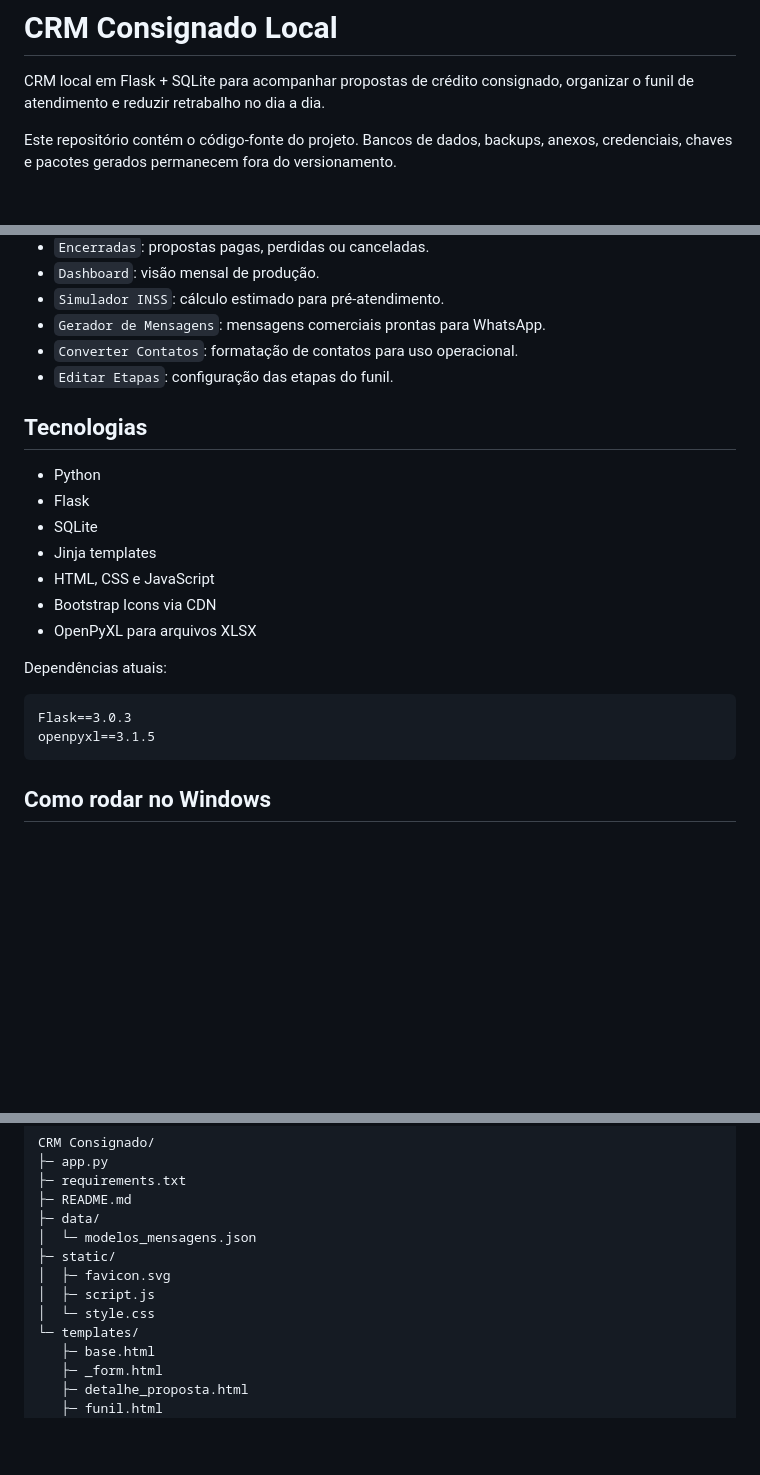
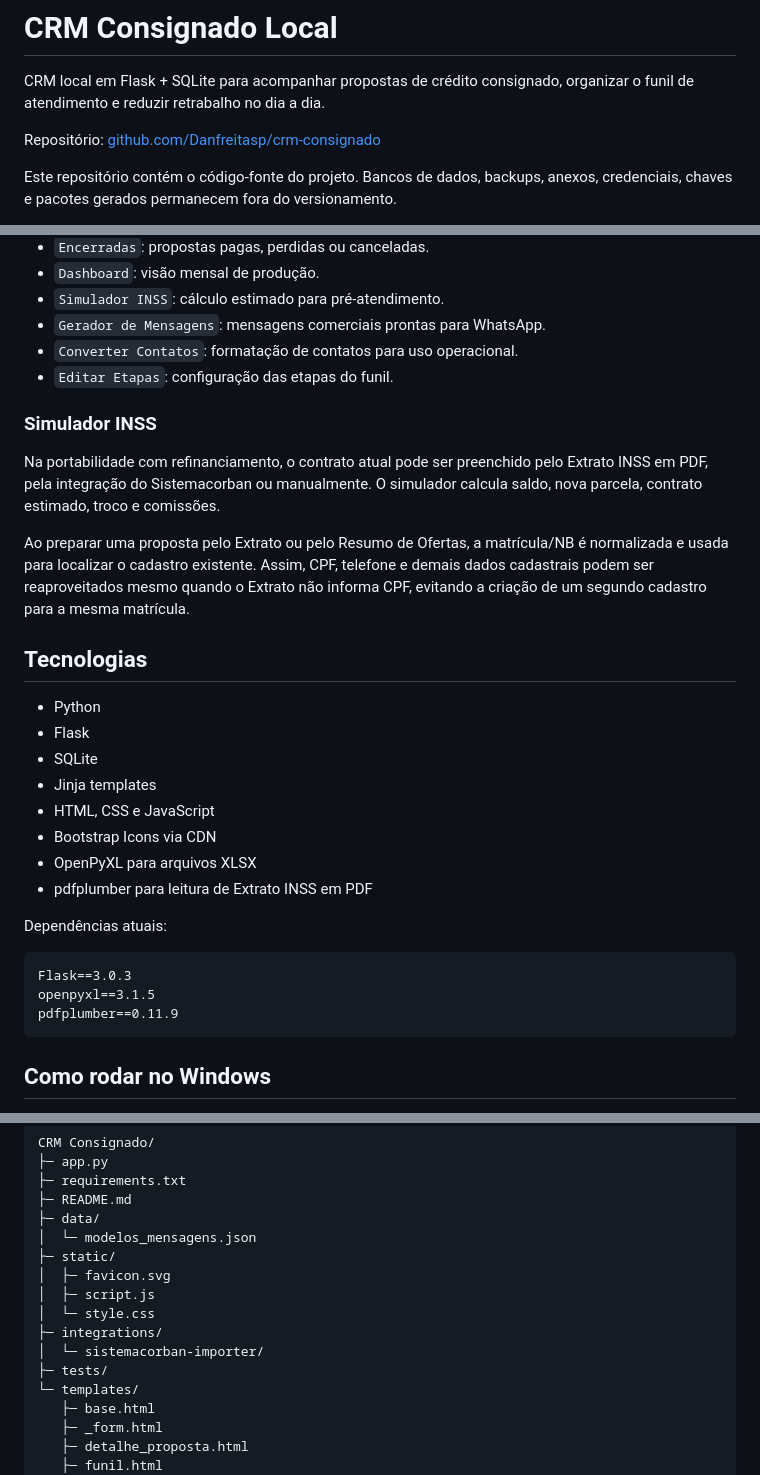
Before and after one commit to Danfreitasp/crm-consignado, a Markdown page: README.md, 3 parts joined by grey strips. Rendered like a GitHub page; blank space fills up the shorter version.

Commit message:
Atualiza documentação do projeto

````diff
--- a/README.md
+++ b/README.md
@@ -1,6 +1,8 @@
 # CRM Consignado Local
 
 CRM local em Flask + SQLite para acompanhar propostas de crédito consignado, organizar o funil de atendimento e reduzir retrabalho no dia a dia.
+
+Repositório: [github.com/Danfreitasp/crm-consignado](https://github.com/Danfreitasp/crm-consignado)
 
 Este repositório contém o código-fonte do projeto. Bancos de dados, backups,
 anexos, credenciais, chaves e pacotes gerados permanecem fora do versionamento.
@@ -43,6 +48,12 @@ O sistema foi pensado para uso operacional em rede local: rápido, simples de ab
 - `Converter Contatos`: formatação de contatos para uso operacional.
 - `Editar Etapas`: configuração das etapas do funil.
 
+### Simulador INSS
+
+Na portabilidade com refinanciamento, o contrato atual pode ser preenchido pelo Extrato INSS em PDF, pela integração do Sistemacorban ou manualmente. O simulador calcula saldo, nova parcela, contrato estimado, troco e comissões.
+
+Ao preparar uma proposta pelo Extrato ou pelo Resumo de Ofertas, a matrícula/NB é normalizada e usada para localizar o cadastro existente. Assim, CPF, telefone e demais dados cadastrais podem ser reaproveitados mesmo quando o Extrato não informa CPF, evitando a criação de um segundo cadastro para a mesma matrícula.
+
 ## Tecnologias
 
 - Python
@@ -52,12 +63,14 @@ O sistema foi pensado para uso operacional em rede local: rápido, simples de ab
 - HTML, CSS e JavaScript
 - Bootstrap Icons via CDN
 - OpenPyXL para arquivos XLSX
+- pdfplumber para leitura de Extrato INSS em PDF
 
 Dependências atuais:
 
 ```text
 Flask==3.0.3
 openpyxl==3.1.5
+pdfplumber==0.11.9
 ```
 
 ## Como rodar no Windows
@@ -155,6 +186,9 @@ CRM Consignado/
 │  ├─ favicon.svg
 │  ├─ script.js
 │  └─ style.css
+├─ integrations/
+│  └─ sistemacorban-importer/
+├─ tests/
 └─ templates/
    ├─ base.html
    ├─ _form.html
````
Also changed, not shown: other parts of README.md (+43 -0 lines).
